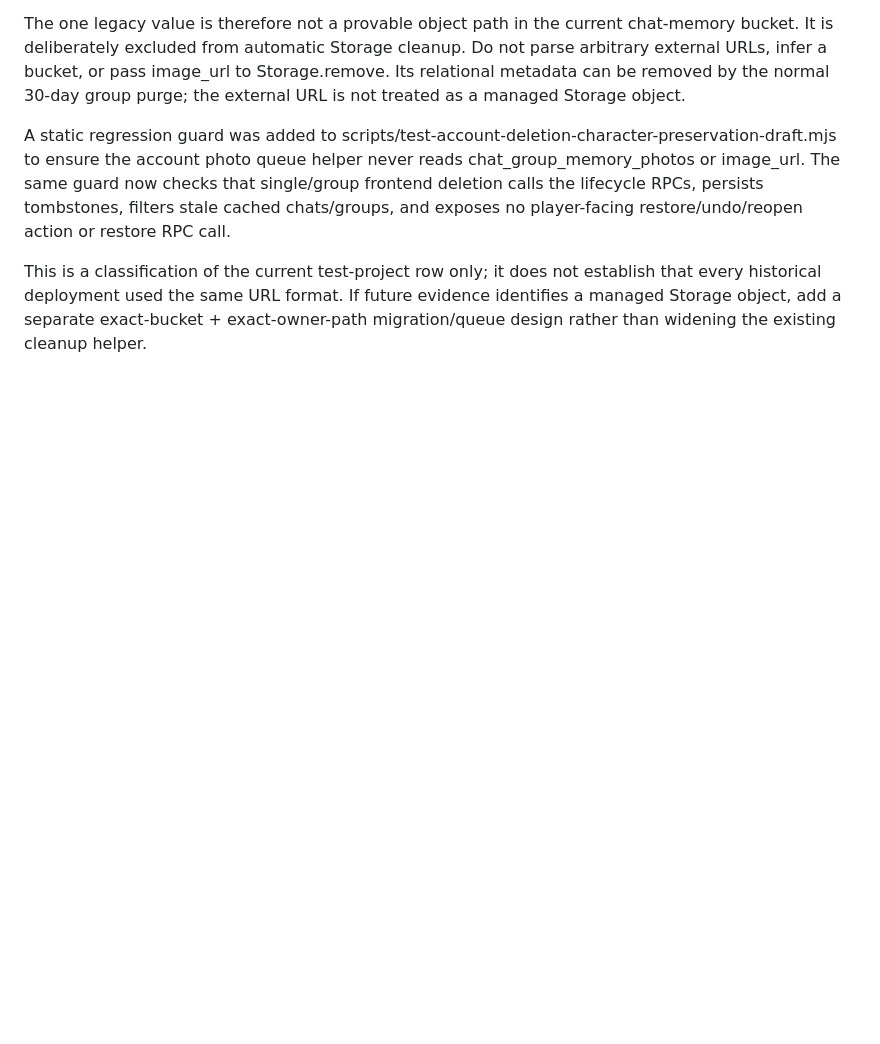
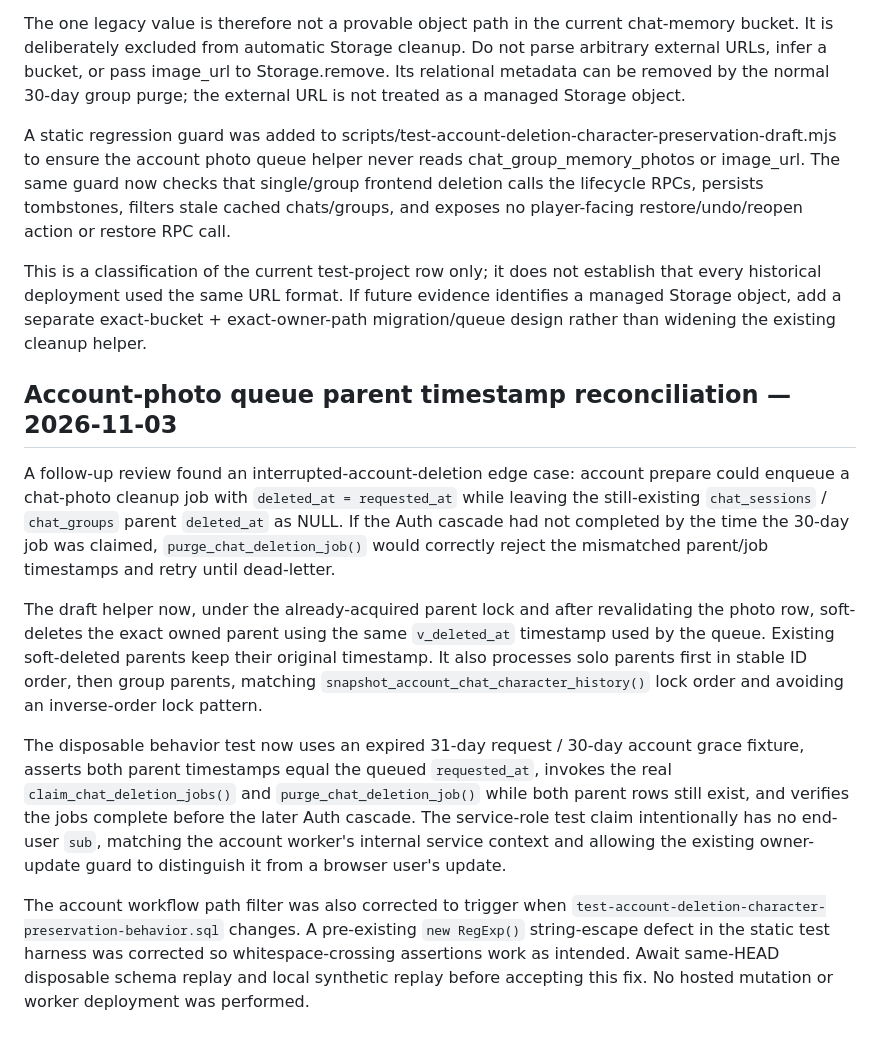
Before and after one commit to elmjp1990-ux/my-ai-roleplay, a Markdown page: supabase/drafts/account-deletion-storage-sweep-audit-2026-11-02.md, the part around the change. GitHub-like rendering; blank space fills up the shorter version.

Commit message:
docs: record account photo parent purge reconciliation

```diff
--- a/supabase/drafts/account-deletion-storage-sweep-audit-2026-11-02.md
+++ b/supabase/drafts/account-deletion-storage-sweep-audit-2026-11-02.md
@@ -87,3 +87,14 @@ The one legacy value is therefore not a provable object path in the current chat
 A static regression guard was added to scripts/test-account-deletion-character-preservation-draft.mjs to ensure the account photo queue helper never reads chat_group_memory_photos or image_url. The same guard now checks that single/group frontend deletion calls the lifecycle RPCs, persists tombstones, filters stale cached chats/groups, and exposes no player-facing restore/undo/reopen action or restore RPC call.
 
 This is a classification of the current test-project row only; it does not establish that every historical deployment used the same URL format. If future evidence identifies a managed Storage object, add a separate exact-bucket + exact-owner-path migration/queue design rather than widening the existing cleanup helper.
+
+
+## Account-photo queue parent timestamp reconciliation — 2026-11-03
+
+A follow-up review found an interrupted-account-deletion edge case: account prepare could enqueue a chat-photo cleanup job with `deleted_at = requested_at` while leaving the still-existing `chat_sessions` / `chat_groups` parent `deleted_at` as NULL. If the Auth cascade had not completed by the time the 30-day job was claimed, `purge_chat_deletion_job()` would correctly reject the mismatched parent/job timestamps and retry until dead-letter.
+
+The draft helper now, under the already-acquired parent lock and after revalidating the photo row, soft-deletes the exact owned parent using the same `v_deleted_at` timestamp used by the queue. Existing soft-deleted parents keep their original timestamp. It also processes solo parents first in stable ID order, then group parents, matching `snapshot_account_chat_character_history()` lock order and avoiding an inverse-order lock pattern.
+
+The disposable behavior test now uses an expired 31-day request / 30-day account grace fixture, asserts both parent timestamps equal the queued `requested_at`, invokes the real `claim_chat_deletion_jobs()` and `purge_chat_deletion_job()` while both parent rows still exist, and verifies the jobs complete before the later Auth cascade. The service-role test claim intentionally has no end-user `sub`, matching the account worker's internal service context and allowing the existing owner-update guard to distinguish it from a browser user's update.
+
+The account workflow path filter was also corrected to trigger when `test-account-deletion-character-preservation-behavior.sql` changes. A pre-existing `new RegExp()` string-escape defect in the static test harness was corrected so whitespace-crossing assertions work as intended. Await same-HEAD disposable schema replay and local synthetic replay before accepting this fix. No hosted mutation or worker deployment was performed.
```
